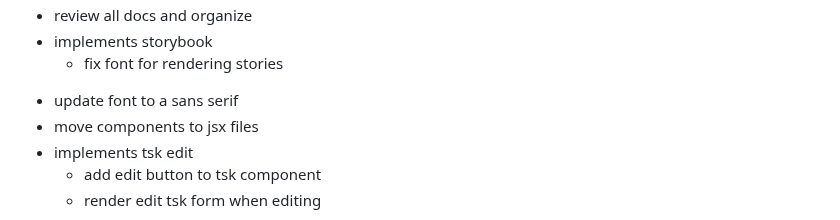
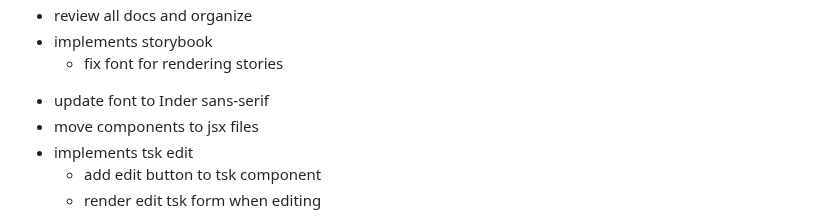
Before and after one commit to luanrv00/tsks, a Markdown page: todos.md, the part around the change. Drawn GitHub-style.

```diff
--- a/todos.md
+++ b/todos.md
@@ -82,7 +82,7 @@
 * review all docs and organize
 * implements storybook
     * fix font for rendering stories
-- update font to a sans serif
+- update font to Inder sans-serif
 - move components to jsx files
 - implements tsk edit
     - add edit button to tsk component
```
